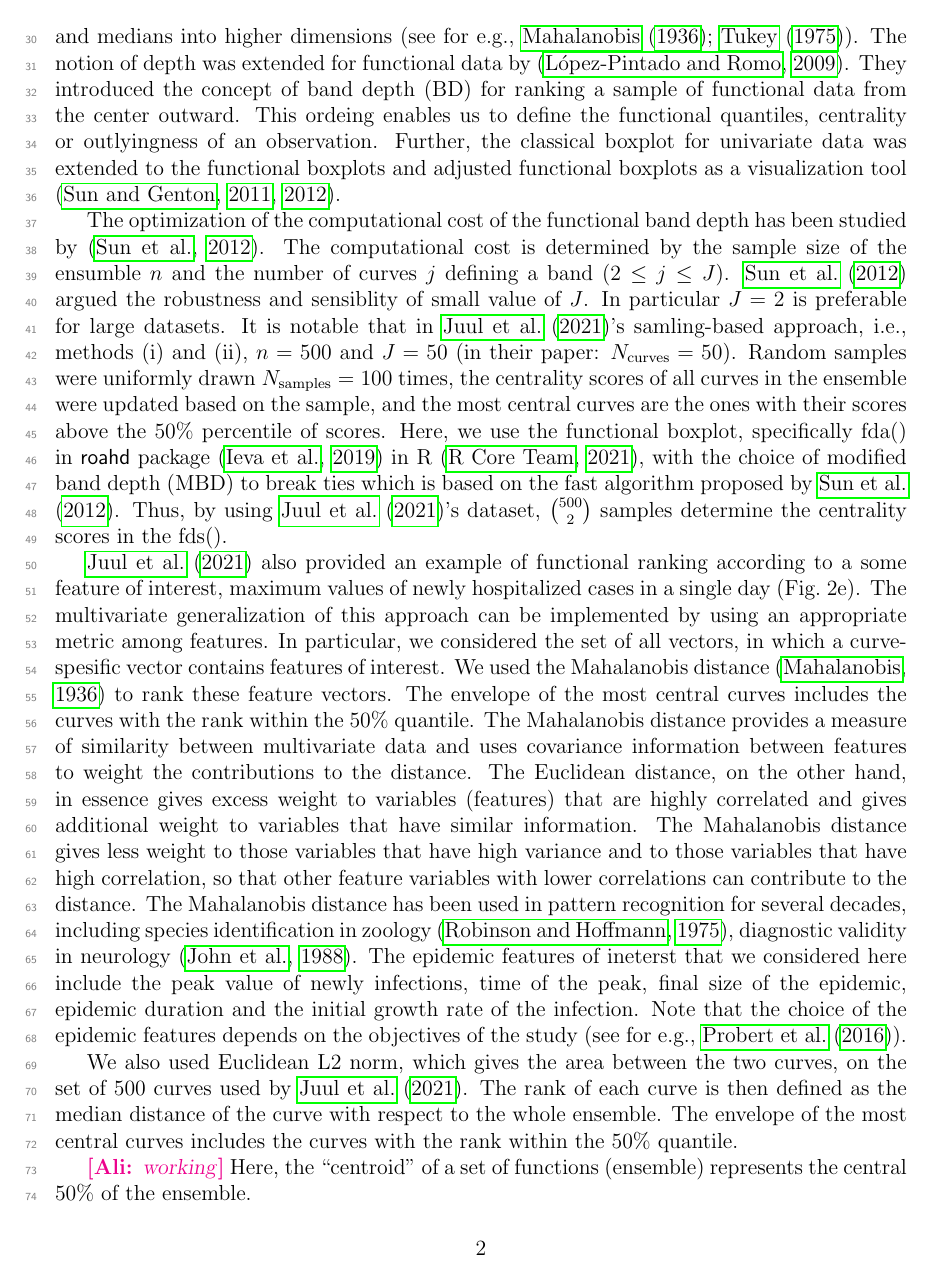
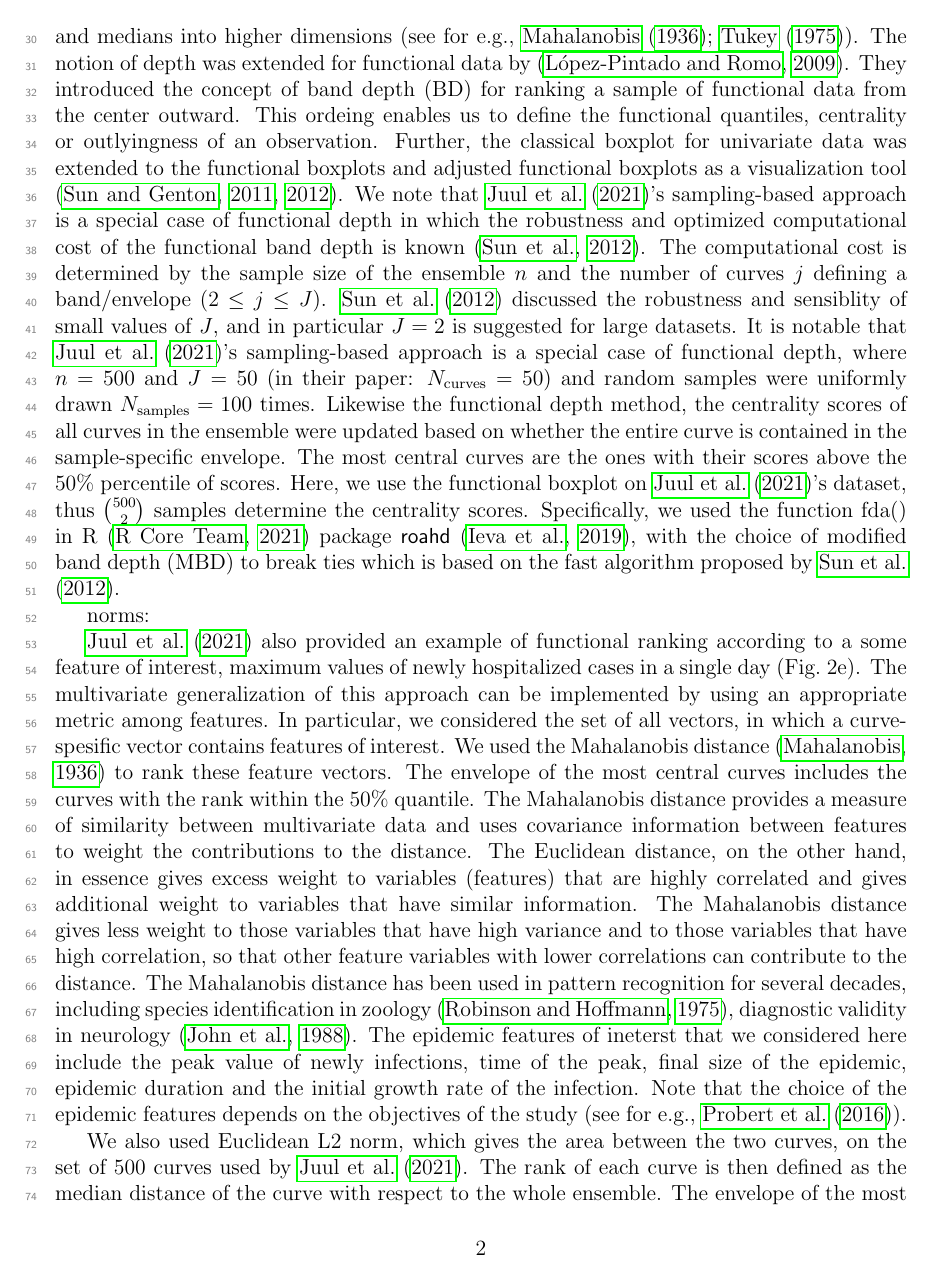
Before and after one commit to aligharouni/commentsFBD, a LaTeX CV (curveBP.tex): page 2 of 4. Compiled offline with pdfLaTeX.

Commit message:
more details added

```diff
--- a/curveBP.tex
+++ b/curveBP.tex
@@ -49,8 +49,8 @@ This is a comentary work motivated by \cite{juul2021fixed}'s work in which a few
 
-The idea of the functional boxplot goes back farther to the notion of depth. It was first introduced for multivariate data in an attempt to generalize the ideas of order statistics, ranks and medians into higher dimensions (see for e.g., \cite{mahalanobis1936generalized,tukey1975mathematics}). The notion of depth was extended for functional data by \citep{lopez2009concept}. They introduced the concept of band depth (BD) for ranking a sample of functional data from the center outward. This ordeing enables us to define the functional quantiles, centrality or outlyingness of an observation. Further, the classical boxplot for univariate data was extended to the functional boxplots and adjusted functional boxplots as a visualization tool \citep{sun2011functional,sun2012adjusted}.
+The idea of the functional boxplot goes back farther to the notion of depth. It was first introduced for multivariate data in an attempt to generalize the ideas of order statistics, ranks and medians into higher dimensions (see for e.g., \cite{mahalanobis1936generalized,tukey1975mathematics}). The notion of depth was extended for functional data by \citep{lopez2009concept}. They introduced the concept of band depth (BD) for ranking a sample of functional data from the center outward. This ordeing enables us to define the functional quantiles, centrality or outlyingness of an observation. Further, the classical boxplot for univariate data was extended to the functional boxplots and adjusted functional boxplots as a visualization tool \citep{sun2011functional,sun2012adjusted}. We note that \cite{juul2021fixed}'s sampling-based approach is a special case of functional depth in which the robustness and optimized computational cost of the functional band depth is known \citep{sun2012exact}. The computational cost is determined by the sample size of the ensemble $n$ and the number of curves $j$ defining a band/envelope ($2\leq j \leq J$). \cite{sun2012exact} discussed the robustness and sensiblity of small values of $J$, and in particular $J=2$ is suggested for large datasets.
+It is notable that \cite{juul2021fixed}'s sampling-based approach is a special case of functional depth, where $n=500$ and $J=50$ (in their paper: $N_{\rm{curves}}=50$) and random samples were uniformly drawn $N_{\rm{samples}}=100$ times. Likewise the functional depth method, the centrality scores of all curves in the ensemble were updated based on whether the entire curve is contained in the sample-specific envelope. The most central curves are the ones with their scores above the 50\% percentile of scores. Here, we use the functional boxplot on \cite{juul2021fixed}'s dataset, thus ${500}\choose{2}$ samples determine the centrality scores. Specifically, we used the function fda() in R \citep{R} package \pkg{roahd} \citep{roahd}, with the choice of modified band depth (MBD) to break ties which is based on the fast algorithm proposed by \cite{sun2012exact}.
 
-The optimization of the computational cost of the functional band depth has been studied by \citep{sun2012exact}. The computational cost is determined by the sample size of the ensumble $n$ and the number of curves $j$ defining a band ($2\leq j \leq J$). \cite{sun2012exact} argued the robustness and sensiblity of  small value of $J$. In particular $J=2$ is preferable for large datasets. It is notable that in \cite{juul2021fixed}'s samling-based approach, i.e., methods (i) and (ii), $n=500$ and $J=50$ (in their paper: $N_{\rm{curves}}=50$). Random samples were uniformly drawn $N_{\rm{samples}}=100$ times, the centrality scores of all curves in the ensemble were updated based on the sample, and the most central curves are the ones with their scores above the 50\% percentile of scores. Here, we use the functional boxplot, specifically fda() in \pkg{roahd} package \citep{roahd} in R \citep{R}, with the choice of modified band depth (MBD) to break ties which is based on the fast algorithm proposed by \cite{sun2012exact}. Thus, by using \cite{juul2021fixed}'s dataset, ${500}\choose{2}$ samples determine the centrality scores in the fds().
-
+norms:
 
 \cite{juul2021fixed} also provided an example of functional ranking according to a some feature of interest, maximum values of newly hospitalized cases in a single day (Fig.~2e). The multivariate generalization of this approach can be implemented by using an appropriate metric among features. In particular, we considered the set of all vectors, in which a curve-spesific vector contains features of interest. We used the Mahalanobis distance \citep{mahalanobis1936generalized} to rank these feature vectors. The envelope of the most central curves includes the curves with the rank within the 50\% quantile. The Mahalanobis distance provides a measure of similarity between multivariate data and uses covariance information between features to weight the contributions to the distance. The Euclidean distance, on the other hand, in essence gives excess weight to variables (features) that are highly correlated and gives additional weight to variables that have similar information. The Mahalanobis distance gives less weight to those variables that have high variance and to those variables that have high correlation, so that other feature variables with lower correlations can contribute to the distance. The Mahalanobis distance has been used in pattern recognition for several decades,
 including species identification in zoology \citep{robinson1975geographical}, diagnostic validity in neurology \citep{john1988neurometrics}. The epidemic features of ineterst that we considered here include the peak value of newly infections, time of the peak, final size of the epidemic, epidemic duration and the initial growth rate of the infection. Note that the choice of the epidemic features depends on the objectives of the study (see for e.g., \cite{probert2016decision}).
```
Also changed, not shown: curveBP.tex (4 more changed lines).
